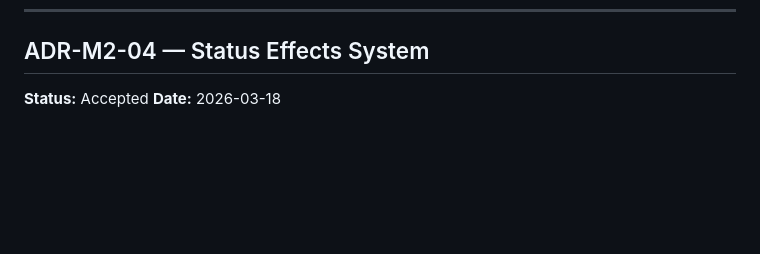
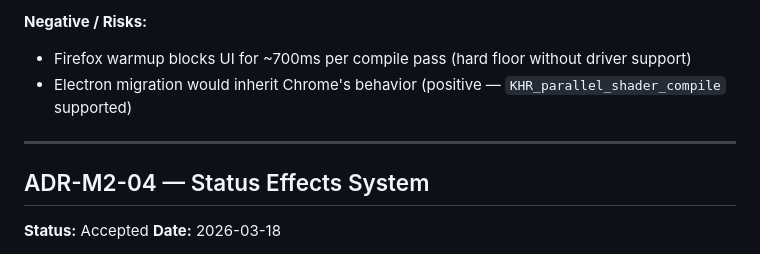
Before and after one commit to l3hox/DelveWard, a Markdown page: planning/m2/ADR.md, the part around one of its changes. Drawn GitHub-style; blank space fills up the shorter version.

Commit message:
Docs: ADR-M2-06 GPU shader warmup, update LOG and PROGRESS
Co-Authored-By: Claude Opus 4.6 (1M context) <noreply@anthropic.com>

```diff
--- a/planning/m2/ADR.md
+++ b/planning/m2/ADR.md
@@ -162,3 +210,9 @@ Multiple timed systems (signal delays, timed levers/plates, delay gates, pulse g
+**Negative / Risks:**
+- Firefox warmup blocks UI for ~700ms per compile pass (hard floor without driver support)
+- Electron migration would inherit Chrome's behavior (positive — `KHR_parallel_shader_compile` supported)
+
+---
+
 ## ADR-M2-04 — Status Effects System
 
 **Status:** Accepted
```
Also changed, not shown: other parts of planning/m2/ADR.md (+48 -0 lines), planning/LOG.md (+18 -0 lines), planning/PROGRESS.md (+1 -0 lines).
